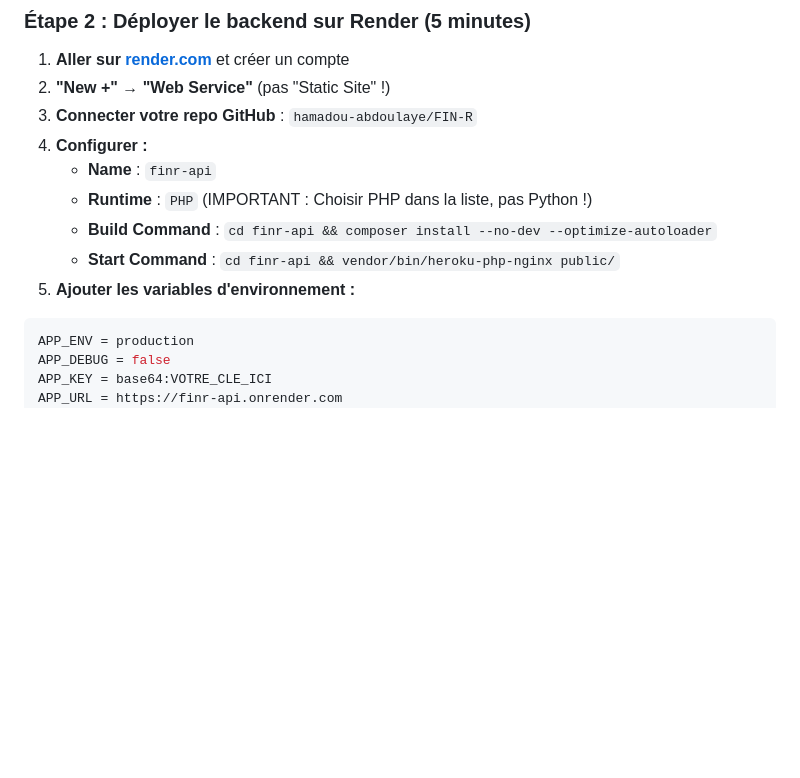
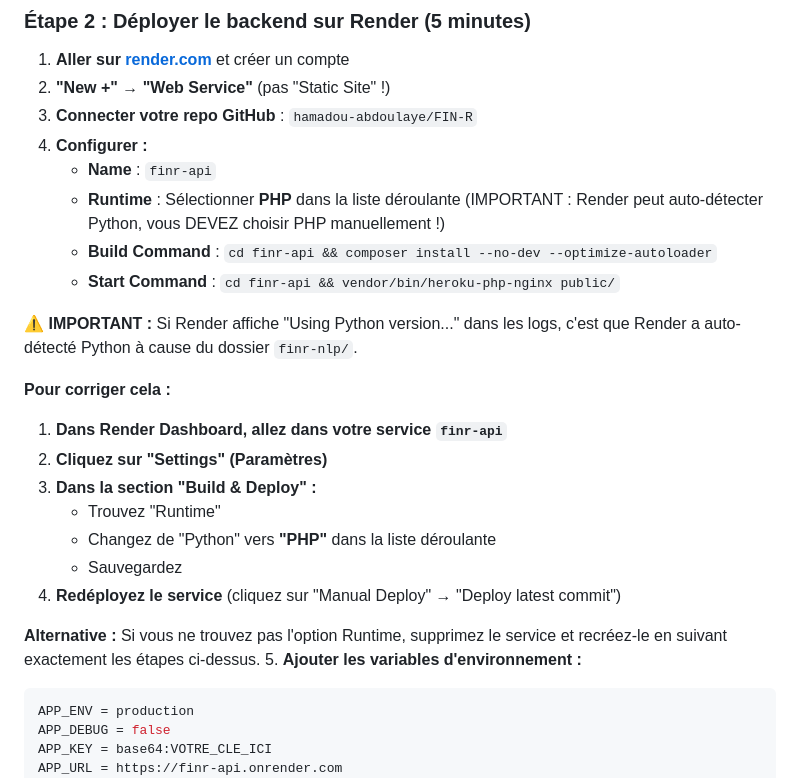
Before and after one commit to hamadou-abdoulaye/FIN-R, a Markdown page: README.md, the part around the change. Rendered like a GitHub page; blank space fills up the shorter version.

Commit message:
docs: add detailed steps to fix Python runtime detection issue on Render

````diff
--- a/README.md
+++ b/README.md
@@ -310,9 +310,23 @@ mysql -h VOTRE_HOST -P 10330 -u avnadmin -p finr_db < finr_backup.sql
 3. **Connecter votre repo GitHub** : `hamadou-abdoulaye/FIN-R`
 4. **Configurer :**
    - **Name** : `finr-api`
-   - **Runtime** : `PHP` (IMPORTANT : Choisir PHP dans la liste, pas Python !)
+   - **Runtime** : Sélectionner **PHP** dans la liste déroulante (IMPORTANT : Render peut auto-détecter Python, vous DEVEZ choisir PHP manuellement !)
    - **Build Command** : `cd finr-api && composer install --no-dev --optimize-autoloader`
    - **Start Command** : `cd finr-api && vendor/bin/heroku-php-nginx public/`
+
+**⚠️ IMPORTANT :** Si Render affiche "Using Python version..." dans les logs, c'est que Render a auto-détecté Python à cause du dossier `finr-nlp/`.
+
+**Pour corriger cela :**
+
+1. **Dans Render Dashboard, allez dans votre service `finr-api`**
+2. **Cliquez sur "Settings" (Paramètres)**
+3. **Dans la section "Build & Deploy" :**
+   - Trouvez "Runtime"
+   - Changez de "Python" vers **"PHP"** dans la liste déroulante
+   - Sauvegardez
+4. **Redéployez le service** (cliquez sur "Manual Deploy" → "Deploy latest commit")
+
+**Alternative :** Si vous ne trouvez pas l'option Runtime, supprimez le service et recréez-le en suivant exactement les étapes ci-dessus.
 5. **Ajouter les variables d'environnement :**
 
 ```env
````
